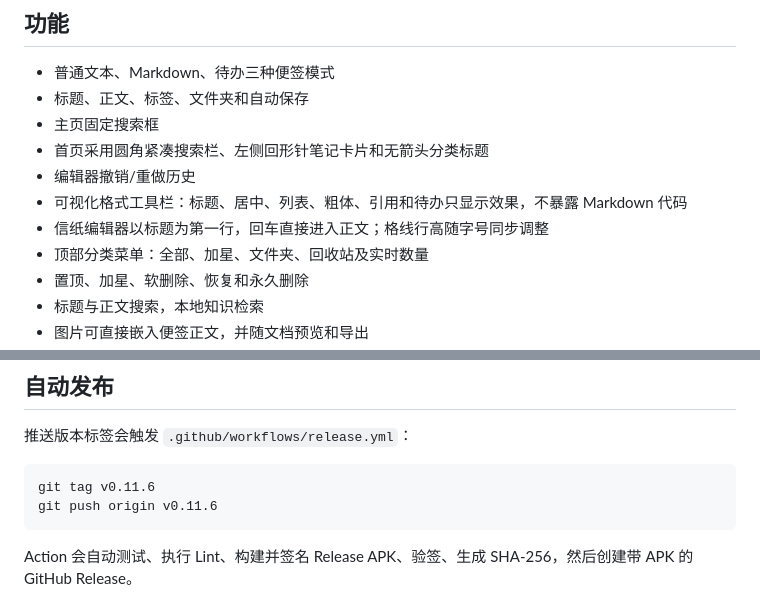
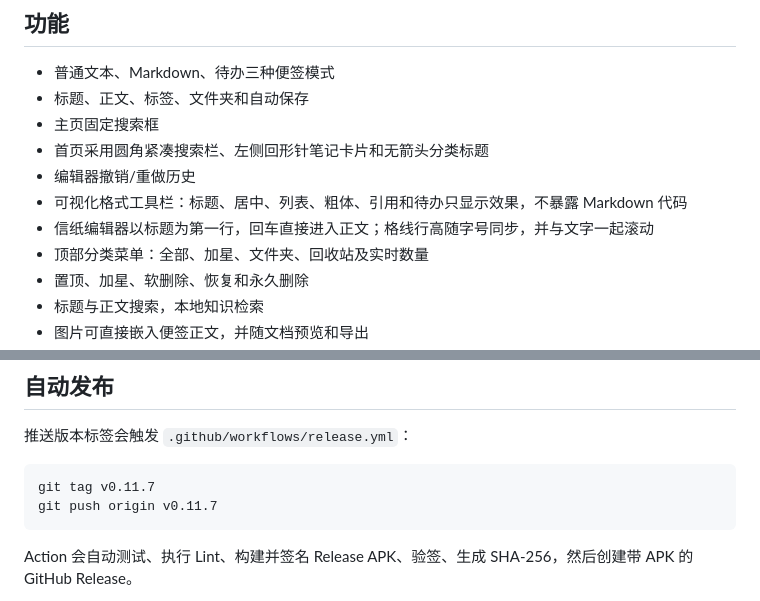
Before and after one commit to zzg341125/bijiruanjian, a Markdown page: README.md, 2 parts joined by grey strips. GitHub-like rendering.

````diff
--- a/README.md
+++ b/README.md
@@ -18,7 +18,7 @@
 - 首页采用圆角紧凑搜索栏、左侧回形针笔记卡片和无箭头分类标题
 - 编辑器撤销/重做历史
 - 可视化格式工具栏：标题、居中、列表、粗体、引用和待办只显示效果，不暴露 Markdown 代码
-- 信纸编辑器以标题为第一行，回车直接进入正文；格线行高随字号同步调整
+- 信纸编辑器以标题为第一行，回车直接进入正文；格线行高随字号同步，并与文字一起滚动
 - 顶部分类菜单：全部、加星、文件夹、回收站及实时数量
 - 置顶、加星、软删除、恢复和永久删除
 - 标题与正文搜索，本地知识检索
@@ -105,8 +105,8 @@ app/build/outputs/apk/debug/app-debug.apk
 推送版本标签会触发 `.github/workflows/release.yml`：
 
 ```bash
-git tag v0.11.6
-git push origin v0.11.6
+git tag v0.11.7
+git push origin v0.11.7
 ```
 
 Action 会自动测试、执行 Lint、构建并签名 Release APK、验签、生成 SHA-256，然后创建带 APK 的 GitHub Release。
````
Also changed, not shown: docs/FEATURE_PARITY.md (+1 -1 lines), docs/TESTING.md (+4 -2 lines), docs/screenshot-editor-ruled-scroll.png (added), docs/screenshot-home-paperclip.png, 4 other files.
